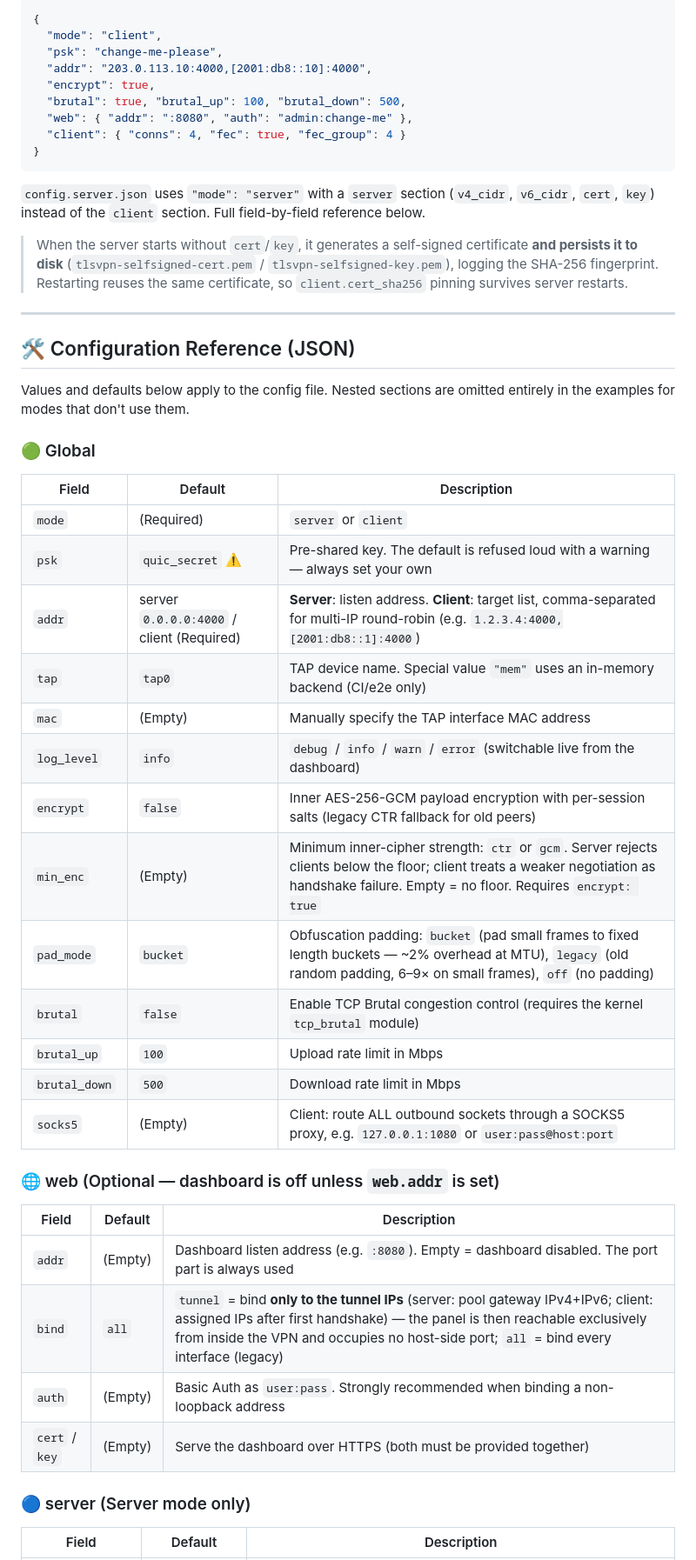
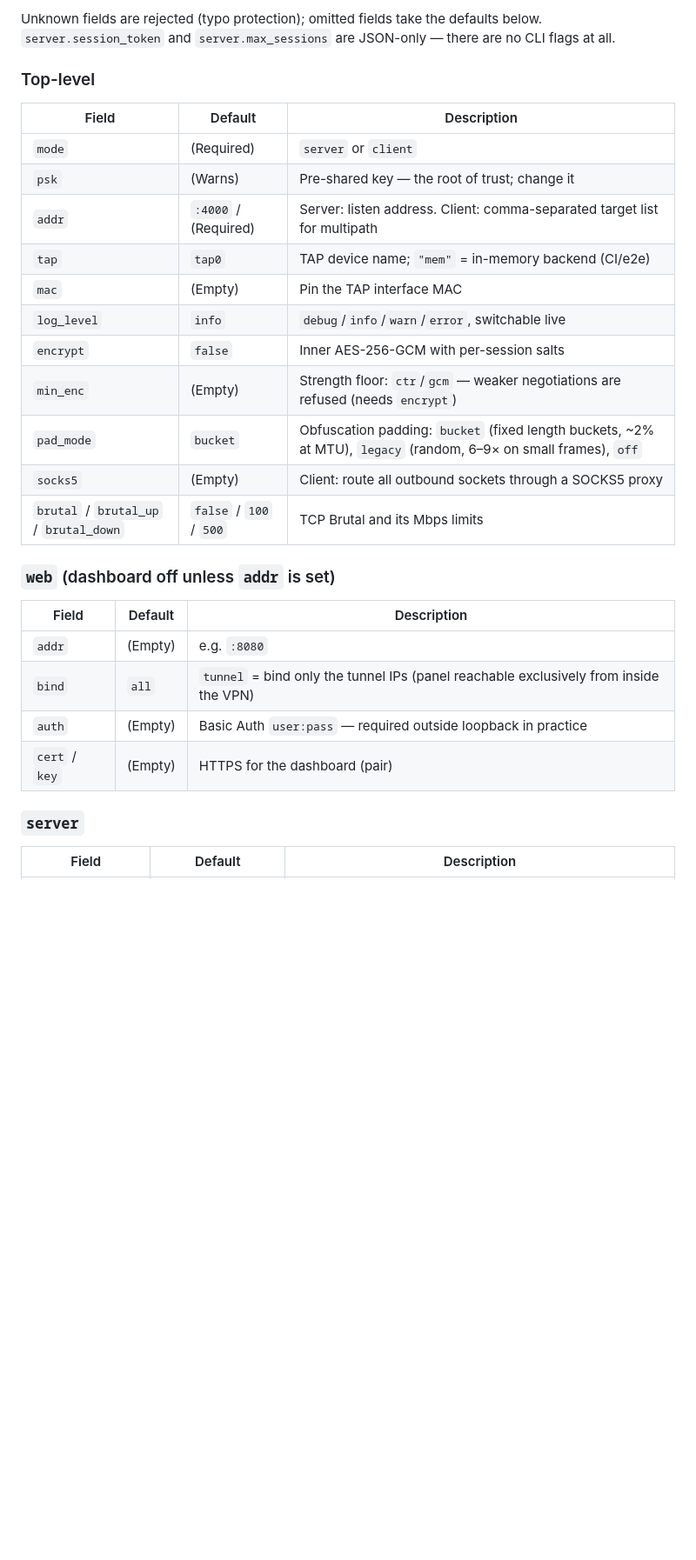
Before and after one commit to NNdroid/tlsvpn, a Markdown page: README.md, the part around one of its changes. Shown at 87% size. Rendered like a GitHub page; blank space fills up the shorter version.

````diff
--- a/README.md
+++ b/README.md
@@ -66,54 +47,32 @@ The shipped `config.client.json` connects to two server addresses with 4 TCP lin
 
-```json
-{
-  "mode": "client",
-  "psk": "change-me-please",
-  "addr": "203.0.113.10:4000,[2001:db8::10]:4000",
-  "encrypt": true,
-  "brutal": true, "brutal_up": 100, "brutal_down": 500,
-  "web": { "addr": ":8080", "auth": "admin:change-me" },
-  "client": { "conns": 4, "fec": true, "fec_group": 4 }
-}
-```
+Unknown fields are rejected (typo protection); omitted fields take the defaults below. `server.session_token` and `server.max_sessions` are JSON-only — there are no CLI flags at all.
 
-`config.server.json` uses `"mode": "server"` with a `server` section (`v4_cidr`, `v6_cidr`, `cert`, `key`) instead of the `client` section. Full field-by-field reference below.
-
-> When the server starts without `cert`/`key`, it generates a self-signed certificate **and persists it to disk** (`tlsvpn-selfsigned-cert.pem` / `tlsvpn-selfsigned-key.pem`), logging the SHA-256 fingerprint. Restarting reuses the same certificate, so `client.cert_sha256` pinning survives server restarts.
-
----
-
-## 🛠️ Configuration Reference (JSON)
-
-Values and defaults below apply to the config file. Nested sections are omitted entirely in the examples for modes that don't use them.
-
-### 🟢 Global
+### Top-level
 
 | Field | Default | Description |
 | --- | --- | --- |
 | `mode` | (Required) | `server` or `client` |
-| `psk` | `quic_secret` ⚠️ | Pre-shared key. The default is refused loud with a warning — always set your own |
-| `addr` | server `0.0.0.0:4000` / client (Required) | **Server**: listen address. **Client**: target list, comma-separated for multi-IP round-robin (e.g. `1.2.3.4:4000,[2001:db8::1]:4000`) |
-| `tap` | `tap0` | TAP device name. Special value `"mem"` uses an in-memory backend (CI/e2e only) |
-| `mac` | (Empty) | Manually specify the TAP interface MAC address |
-| `log_level` | `info` | `debug` / `info` / `warn` / `error` (switchable live from the dashboard) |
-| `encrypt` | `false` | Inner AES-256-GCM payload encryption with per-session salts (legacy CTR fallback for old peers) |
-| `min_enc` | (Empty) | Minimum inner-cipher strength: `ctr` or `gcm`. Server rejects clients below the floor; client treats a weaker negotiation as handshake failure. Empty = no floor. Requires `encrypt: true` |
-| `pad_mode` | `bucket` | Obfuscation padding: `bucket` (pad small frames to fixed length buckets — ~2% overhead at MTU), `legacy` (old random padding, 6–9× on small frames), `off` (no padding) |
-| `brutal` | `false` | Enable TCP Brutal congestion control (requires the kernel `tcp_brutal` module) |
-| `brutal_up` | `100` | Upload rate limit in Mbps |
-| `brutal_down` | `500` | Download rate limit in Mbps |
-| `socks5` | (Empty) | Client: route ALL outbound sockets through a SOCKS5 proxy, e.g. `127.0.0.1:1080` or `user:pass@host:port` |
+| `psk` | (Warns) | Pre-shared key — the root of trust; change it |
+| `addr` | `:4000` / (Required) | Server: listen address. Client: comma-separated target list for multipath |
+| `tap` | `tap0` | TAP device name; `"mem"` = in-memory backend (CI/e2e) |
+| `mac` | (Empty) | Pin the TAP interface MAC |
+| `log_level` | `info` | `debug`/`info`/`warn`/`error`, switchable live |
+| `encrypt` | `false` | Inner AES-256-GCM with per-session salts |
+| `min_enc` | (Empty) | Strength floor: `ctr`/`gcm` — weaker negotiations are refused (needs `encrypt`) |
+| `pad_mode` | `bucket` | Obfuscation padding: `bucket` (fixed length buckets, ~2% at MTU), `legacy` (random, 6–9× on small frames), `off` |
+| `socks5` | (Empty) | Client: route all outbound sockets through a SOCKS5 proxy |
+| `brutal` / `brutal_up` / `brutal_down` | `false` / `100` / `500` | TCP Brutal and its Mbps limits |
 
-### 🌐 web (Optional — dashboard is off unless `web.addr` is set)
+### `web` (dashboard off unless `addr` is set)
 
 | Field | Default | Description |
 | --- | --- | --- |
-| `addr` | (Empty) | Dashboard listen address (e.g. `:8080`). Empty = dashboard disabled. The port part is always used |
-| `bind` | `all` | `tunnel` = bind **only to the tunnel IPs** (server: pool gateway IPv4+IPv6; client: assigned IPs after first handshake) — the panel is then reachable exclusively from inside the VPN and occupies no host-side port; `all` = bind every interface (legacy) |
-| `auth` | (Empty) | Basic Auth as `user:pass`. Strongly recommended when binding a non-loopback address |
-| `cert` / `key` | (Empty) | Serve the dashboard over HTTPS (both must be provided together) |
+| `addr` | (Empty) | e.g. `:8080` |
+| `bind` | `all` | `tunnel` = bind only the tunnel IPs (panel reachable exclusively from inside the VPN) |
+| `auth` | (Empty) | Basic Auth `user:pass` — required outside loopback in practice |
+| `cert` / `key` | (Empty) | HTTPS for the dashboard (pair) |
 
-### 🔵 server (Server mode only)
+### `server`
 
 | Field | Default | Description |
 | --- | --- | --- |
````
Also changed, not shown: other parts of README.md (+46 -91 lines).
